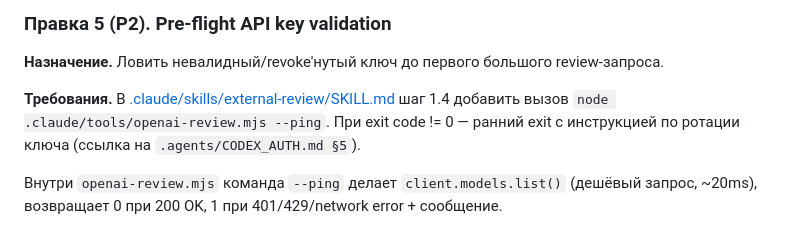
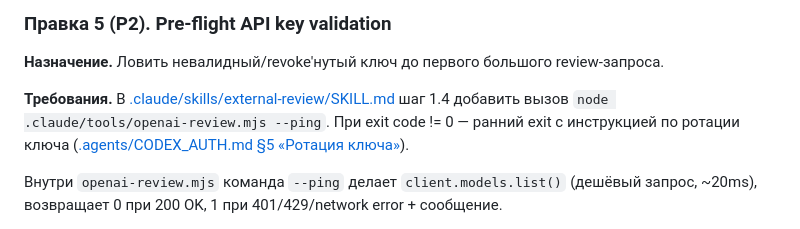
Before and after one commit to komleff/big-heroes, a Markdown page: docs/plans/sprint-pipeline-v3-6-mode-a-native.md, the part around the change. Drawn GitHub-style.

Commit message:
docs(plan): fix Copilot round 8 findings — clickable CODEX_AUTH anchor + PR body honesty
2 WARNING fix now:
- Правка 5 ссылка на ротацию ключа: текстовая «§5» → markdown-ссылка с GitHub-якорем
  `#5-ротация-ключа` (заголовок CODEX_AUTH.md:253 `## 5. Ротация ключа`). Оператор
  может перейти в один клик.
- PR body переписан: Summary теперь честно отражает текущее состояние (docs-only план),
  имплементация 7 правок описана как планируемая серия коммитов в той же ветке.
  Добавлен прогресс-чеклист. Больше не вводит в заблуждение читателя диффа.

Co-Authored-By: Claude Opus 4.7 (1M context) <noreply@anthropic.com>

```diff
--- a/docs/plans/sprint-pipeline-v3-6-mode-a-native.md
+++ b/docs/plans/sprint-pipeline-v3-6-mode-a-native.md
@@ -133,7 +133,7 @@ PM-агент обновляет [.memory_bank/status.md](../../.memory_bank/sta
 **Назначение.** Ловить невалидный/revoke'нутый ключ до первого большого review-запроса.
 
 **Требования.**
-В [.claude/skills/external-review/SKILL.md](../../.claude/skills/external-review/SKILL.md) шаг 1.4 добавить вызов `node .claude/tools/openai-review.mjs --ping`. При exit code != 0 — ранний exit с инструкцией по ротации ключа (ссылка на `.agents/CODEX_AUTH.md §5`).
+В [.claude/skills/external-review/SKILL.md](../../.claude/skills/external-review/SKILL.md) шаг 1.4 добавить вызов `node .claude/tools/openai-review.mjs --ping`. При exit code != 0 — ранний exit с инструкцией по ротации ключа ([.agents/CODEX_AUTH.md §5 «Ротация ключа»](../../.agents/CODEX_AUTH.md#5-ротация-ключа)).
 
 Внутри `openai-review.mjs` команда `--ping` делает `client.models.list()` (дешёвый запрос, ~20ms), возвращает 0 при 200 OK, 1 при 401/429/network error + сообщение.
 
```
